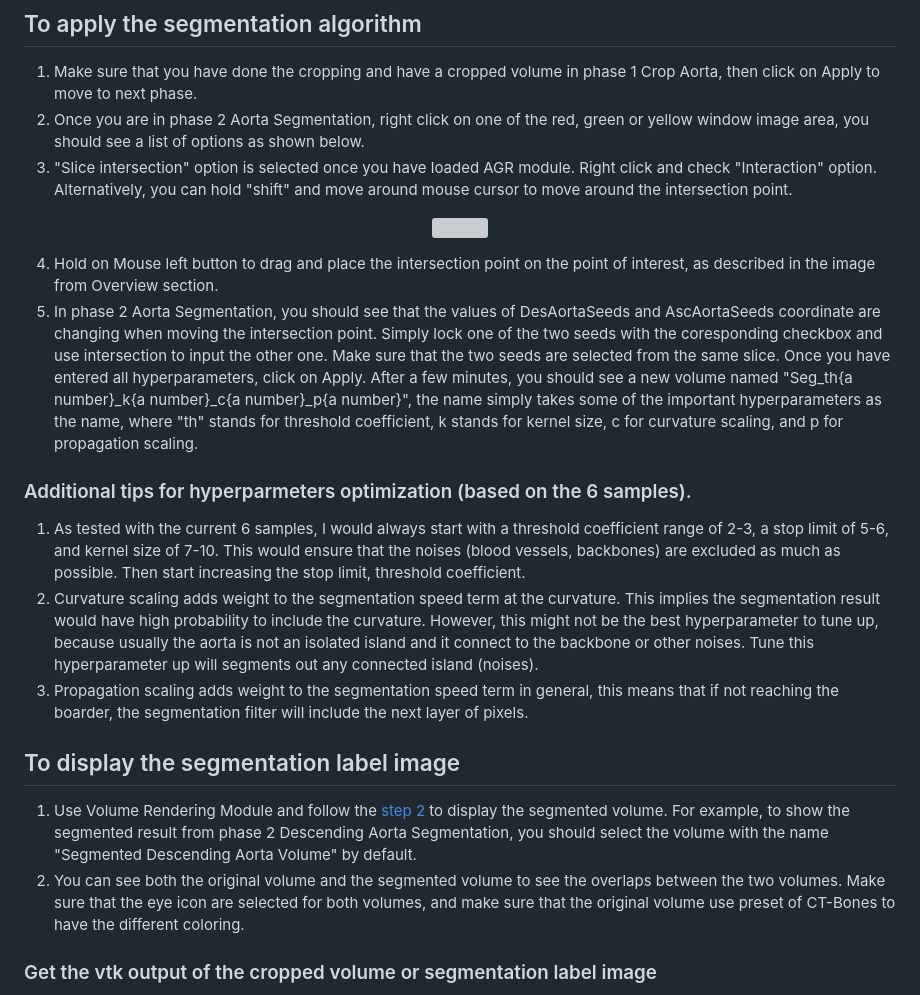
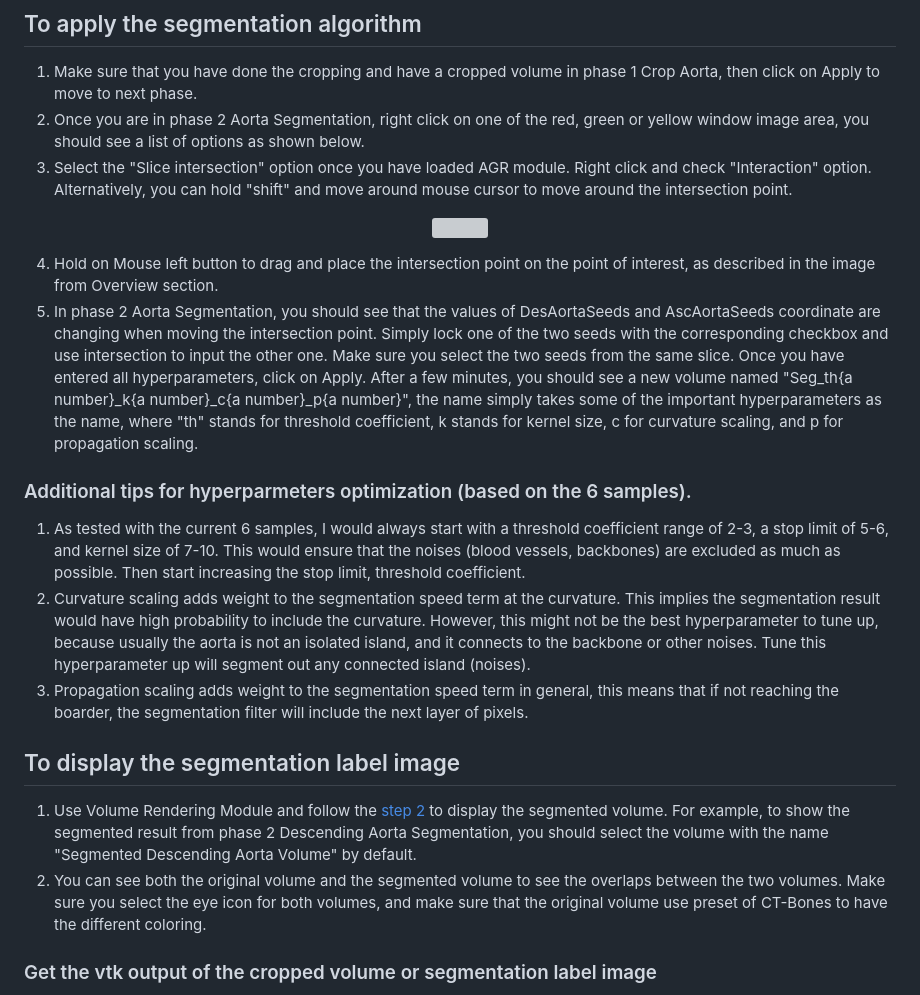
Before and after one commit to smiths/aorta, a Markdown page: README.md, the part around the change. Rendered like a GitHub page; grey boxes are pictures that could not be loaded.

Commit message:
Fixed minor typos

```diff
--- a/README.md
+++ b/README.md
@@ -42,22 +42,22 @@ src/SlicerExtension/AortaGeometryReconstructor - 3D Slicer extension folder to b
 ## To apply the segmentation algorithm
 1. Make sure that you have done the cropping and have a cropped volume in phase 1 Crop Aorta, then click on Apply to move to next phase.
 2. Once you are in phase 2 Aorta Segmentation, right click on one of the red, green or yellow window image area, you should see a list of options as shown below.
-3. "Slice intersection" option is selected once you have loaded AGR module. Right click and check "Interaction" option. Alternatively, you can hold "shift" and move around mouse cursor to move around the intersection point.
+3. Select the "Slice intersection" option once you have loaded AGR module. Right click and check "Interaction" option. Alternatively, you can hold "shift" and move around mouse cursor to move around the intersection point.
 <p align="center">
     <img src="https://github.com/smiths/aorta/blob/main/src/screenshots/Interaction.png" />
 </p>
 
 4. Hold on Mouse left button to drag and place the intersection point on the point of interest, as described in the image from Overview section.
-5. In phase 2 Aorta Segmentation, you should see that the values of DesAortaSeeds and AscAortaSeeds coordinate are changing when moving the intersection point. Simply lock one of the two seeds with the coresponding checkbox and use intersection to input the other one. Make sure that the two seeds are selected from the same slice. Once you have entered all hyperparameters, click on Apply. After a few minutes, you should see a new volume named "Seg_th{a number}\_k{a number}\_c{a number}\_p{a number}", the name simply takes some of the important hyperparameters as the name, where "th" stands for threshold coefficient, k stands for kernel size, c for curvature scaling, and p for propagation scaling.
+5. In phase 2 Aorta Segmentation, you should see that the values of DesAortaSeeds and AscAortaSeeds coordinate are changing when moving the intersection point. Simply lock one of the two seeds with the corresponding checkbox and use intersection to input the other one. Make sure you select the two seeds from the same slice. Once you have entered all hyperparameters, click on Apply. After a few minutes, you should see a new volume named "Seg_th{a number}\_k{a number}\_c{a number}\_p{a number}", the name simply takes some of the important hyperparameters as the name, where "th" stands for threshold coefficient, k stands for kernel size, c for curvature scaling, and p for propagation scaling.
 
 ### Additional tips for hyperparmeters optimization (based on the 6 samples).
 1. As tested with the current 6 samples, I would always start with a threshold coefficient range of 2-3, a stop limit of 5-6, and kernel size of 7-10. This would ensure that the noises (blood vessels, backbones) are excluded as much as possible. Then start increasing the stop limit, threshold coefficient.
-2. Curvature scaling adds weight to the segmentation speed term at the curvature. This implies the segmentation result would have high probability to include the curvature. However, this might not be the best hyperparameter to tune up, because usually the aorta is not an isolated island and it connect to the backbone or other noises. Tune this hyperparameter up will segments out any connected island (noises).
+2. Curvature scaling adds weight to the segmentation speed term at the curvature. This implies the segmentation result would have high probability to include the curvature. However, this might not be the best hyperparameter to tune up, because usually the aorta is not an isolated island, and it connects to the backbone or other noises. Tune this hyperparameter up will segment out any connected island (noises).
 3. Propagation scaling adds weight to the segmentation speed term in general, this means that if not reaching the boarder, the segmentation filter will include the next layer of pixels.
 
 ## To display the segmentation label image
 1. Use Volume Rendering Module and follow the [step 2](https://github.com/smiths/aorta/tree/main#to-use-volume-rendering-to-crop-a-voi) to display the segmented volume. For example, to show the segmented result from phase 2 Descending Aorta Segmentation, you should select the volume with the name "Segmented Descending Aorta Volume" by default.
-2. You can see both the original volume and the segmented volume to see the overlaps between the two volumes. Make sure that the eye icon are selected for both volumes, and make sure that the original volume use preset of CT-Bones to have the different coloring.
+2. You can see both the original volume and the segmented volume to see the overlaps between the two volumes. Make sure you select the eye icon for both volumes, and make sure that the original volume use preset of CT-Bones to have the different coloring.
 
 ### Get the vtk output of the cropped volume or segmentation label image
 1. Use file dialog to select a path.
```
